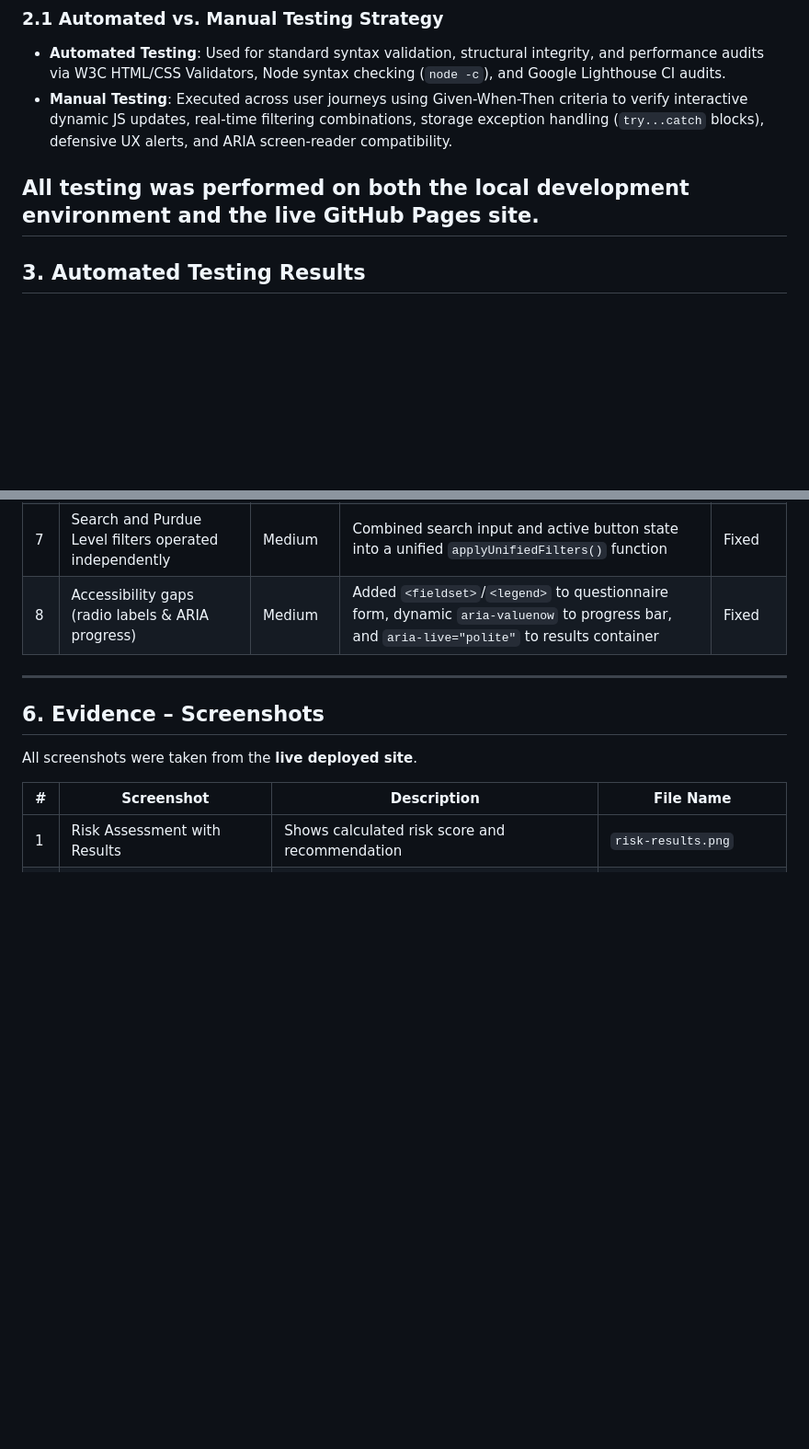
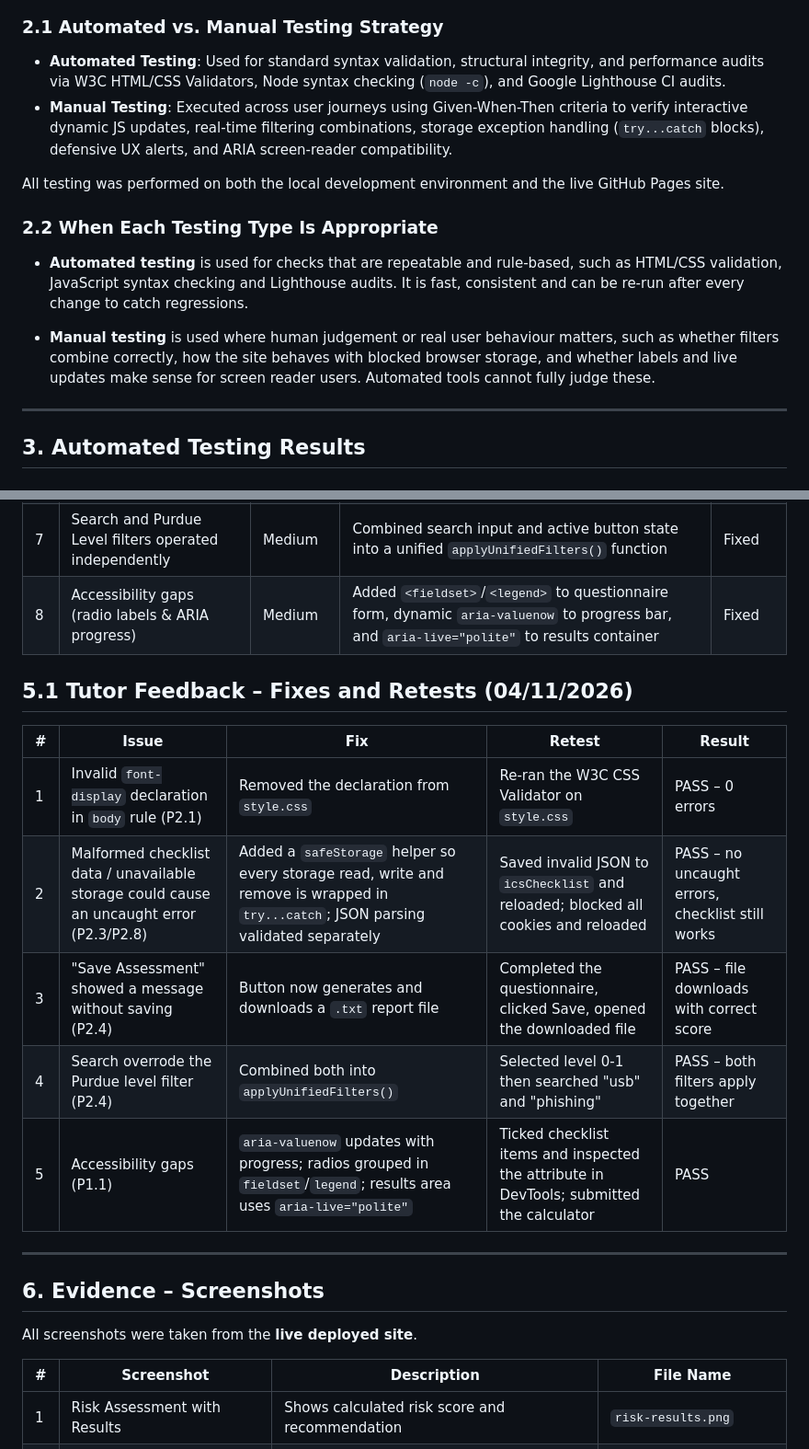
Before and after one commit to JackelineBDM/ics-interactive-hub, a Markdown page: TESTING.md, 2 parts joined by grey strips. Shown at 92% size. GitHub-like rendering; blank space fills up the shorter version.

Commit message:
docs: add tutor feedback fixes and retests to TESTING.md

```diff
--- a/TESTING.md
+++ b/TESTING.md
@@ -26,6 +26,11 @@ Testing was conducted in two main phases:
 - **Manual Testing**: Executed across user journeys using Given-When-Then criteria to verify interactive dynamic JS updates, real-time filtering combinations, storage exception handling (`try...catch` blocks), defensive UX alerts, and ARIA screen-reader compatibility.
 
 All testing was performed on both the local development environment and the live GitHub Pages site.
+
+### 2.2 When Each Testing Type Is Appropriate
+- **Automated testing** is used for checks that are repeatable and rule-based, such as HTML/CSS validation, JavaScript syntax checking and Lighthouse audits. It is fast, consistent and can be re-run after every change to catch regressions.
+
+- **Manual testing** is used where human judgement or real user behaviour matters, such as whether filters combine correctly, how the site behaves with blocked browser storage, and whether labels and live updates make sense for screen reader users. Automated tools cannot fully judge these.
 ---
 
 ## 3. Automated Testing Results
@@ -80,6 +85,17 @@ All 8 User Stories were tested using **Given-When-Then** acceptance criteria. Al
 | 6 | "Save Assessment" button triggered generic alert | Medium | Updated function to dynamically generate and download a plain-text assessment report Blob file | Fixed |
 | 7 | Search and Purdue Level filters operated independently | Medium | Combined search input and active button state into a unified `applyUnifiedFilters()` function | Fixed |
 | 8 | Accessibility gaps (radio labels & ARIA progress) | Medium | Added `<fieldset>`/`<legend>` to questionnaire form, dynamic `aria-valuenow` to progress bar, and `aria-live="polite"` to results container | Fixed |
+
+## 5.1 Tutor Feedback – Fixes and Retests (04/11/2026)
+
+| # | Issue | Fix | Retest | Result |
+|---|-------|-----|--------|--------|
+| 1 | Invalid `font-display` declaration in `body` rule (P2.1) | Removed the declaration from `style.css` | Re-ran the W3C CSS Validator on `style.css` | PASS – 0 errors |
+| 2 | Malformed checklist data / unavailable storage could cause an uncaught error (P2.3/P2.8) | Added a `safeStorage` helper so every storage read, write and remove is wrapped in `try...catch`; JSON parsing validated separately | Saved invalid JSON to `icsChecklist` and reloaded; blocked all cookies and reloaded | PASS – no uncaught errors, checklist still works |
+| 3 | "Save Assessment" showed a message without saving (P2.4) | Button now generates and downloads a `.txt` report file | Completed the questionnaire, clicked Save, opened the downloaded file | PASS – file downloads with correct score |
+| 4 | Search overrode the Purdue level filter (P2.4) | Combined both into `applyUnifiedFilters()` | Selected level 0-1 then searched "usb" and "phishing" | PASS – both filters apply together |
+| 5 | Accessibility gaps (P1.1) | `aria-valuenow` updates with progress; radios grouped in `fieldset`/`legend`; results area uses `aria-live="polite"` | Ticked checklist items and inspected the attribute in DevTools; submitted the calculator | PASS |
+
 ---
 
 ## 6. Evidence – Screenshots
```
